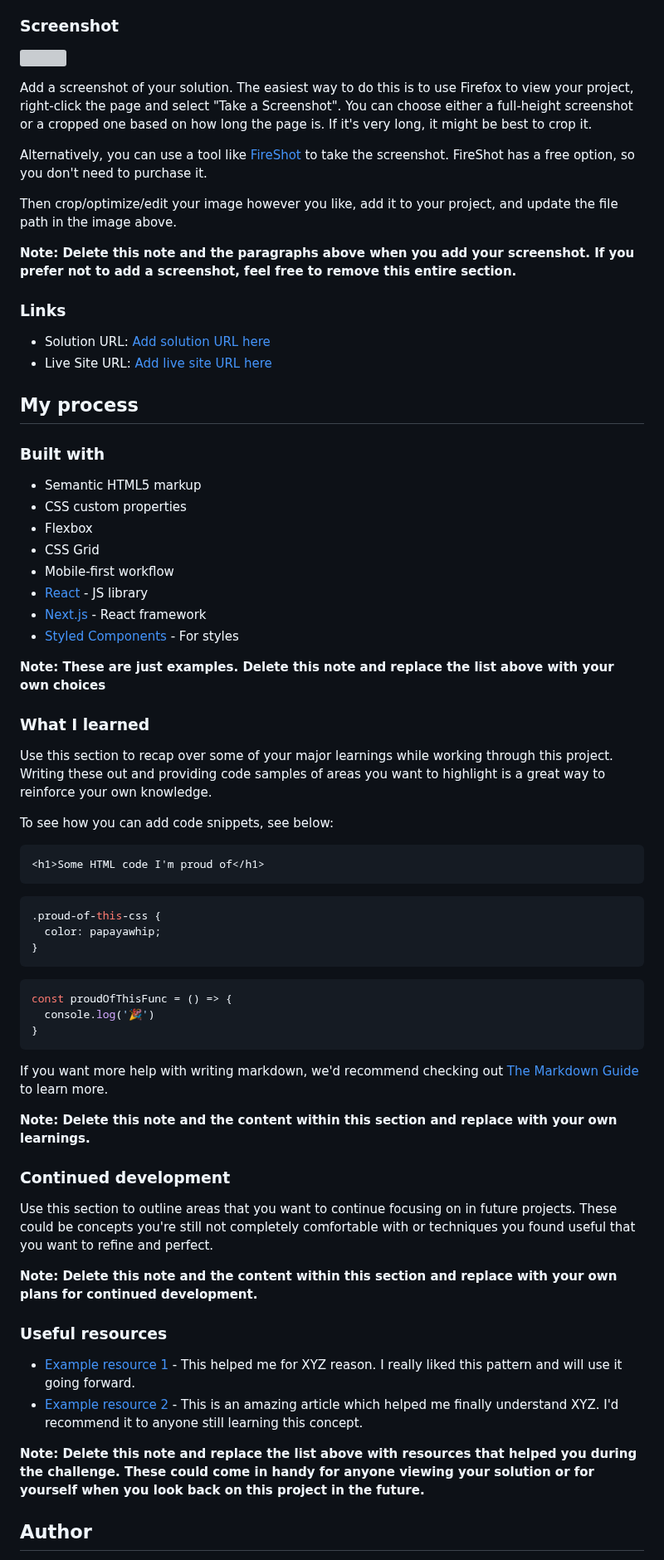
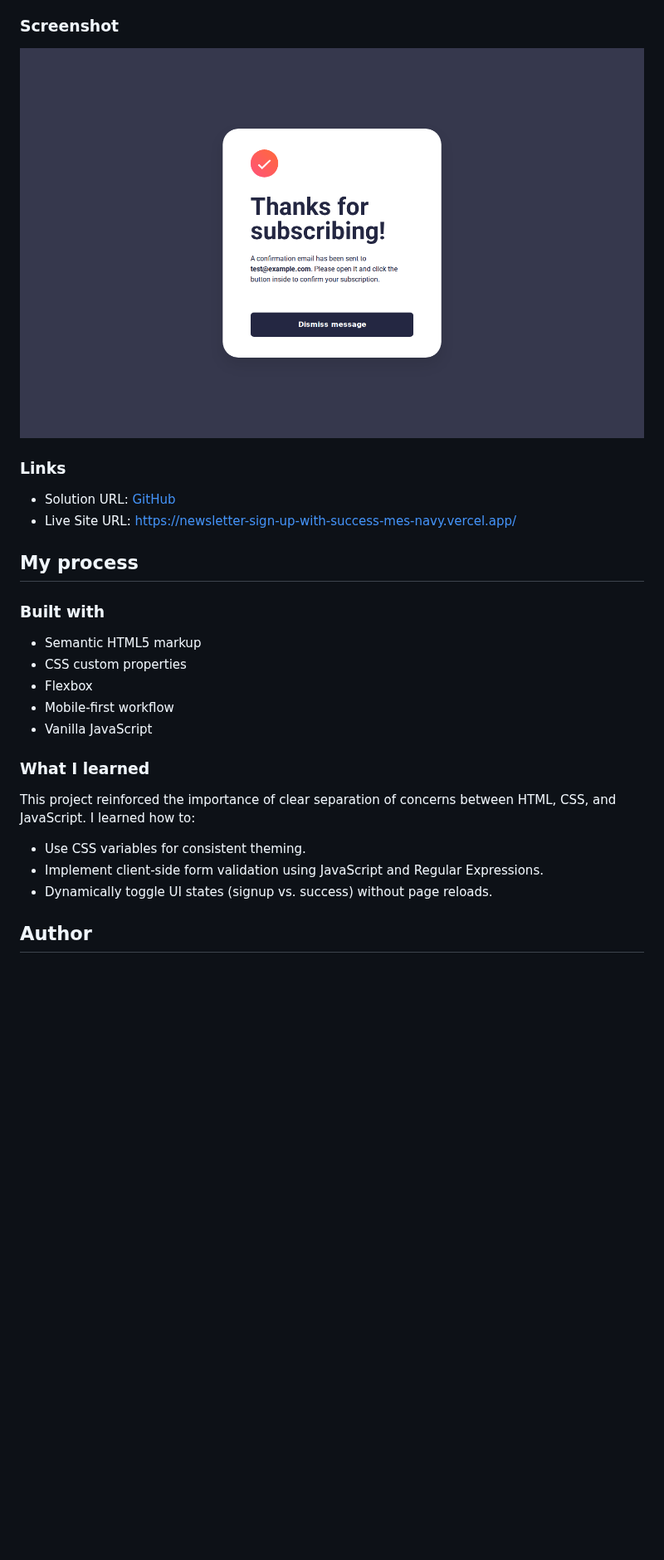
Before and after one commit to meg1502/newsletter-sign-up-with-success-message, a Markdown page: README.md, the part around one of its changes. Shown at 83% size. GitHub-like rendering; pictures changed too: assets/images/screenshot.png (added); blank space fills up the shorter version; grey boxes are pictures that could not be loaded.

Commit message:
Enhance design and add email validation
- Refactored `index.html` to support signup and success states.
- Updated `assets/styles/main.css` to match the design spec using CSS variables for colors and spacing.
- Implemented email validation and state toggling in `assets/scripts/main.js`.
- Updated `README.md` with screenshot, links, and author info.
- Added screenshot to `assets/images/screenshot.png`.

````diff
--- a/README.md
+++ b/README.md
@@ -34,20 +29,12 @@ Users should be able to:
 
 ### Screenshot
 
-![](./screenshot.jpg)
-
-Add a screenshot of your solution. The easiest way to do this is to use Firefox to view your project, right-click the page and select "Take a Screenshot". You can choose either a full-height screenshot or a cropped one based on how long the page is. If it's very long, it might be best to crop it.
-
-Alternatively, you can use a tool like [FireShot](https://getfireshot.com/) to take the screenshot. FireShot has a free option, so you don't need to purchase it.
-
-Then crop/optimize/edit your image however you like, add it to your project, and update the file path in the image above.
-
-**Note: Delete this note and the paragraphs above when you add your screenshot. If you prefer not to add a screenshot, feel free to remove this entire section.**
+![](./assets/images/screenshot.png)
 
 ### Links
 
-- Solution URL: [Add solution URL here](https://your-solution-url.com)
-- Live Site URL: [Add live site URL here](https://your-live-site-url.com)
+- Solution URL: [GitHub](https://github.com/meg1502)
+- Live Site URL: [https://newsletter-sign-up-with-success-mes-navy.vercel.app/](https://newsletter-sign-up-with-success-mes-navy.vercel.app/)
 
 ## My process
 
@@ -56,50 +43,15 @@ Then crop/optimize/edit your image however you like, add it to your project, and
 - Semantic HTML5 markup
 - CSS custom properties
 - Flexbox
-- CSS Grid
 - Mobile-first workflow
-- [React](https://reactjs.org/) - JS library
-- [Next.js](https://nextjs.org/) - React framework
-- [Styled Components](https://styled-components.com/) - For styles
-
-**Note: These are just examples. Delete this note and replace the list above with your own choices**
+- Vanilla JavaScript
 
 ### What I learned
 
-Use this section to recap over some of your major learnings while working through this project. Writing these out and providing code samples of areas you want to highlight is a great way to reinforce your own knowledge.
-
-To see how you can add code snippets, see below:
-
-```html
-<h1>Some HTML code I'm proud of</h1>
-```
-```css
-.proud-of-this-css {
-  color: papayawhip;
-}
-```
-```js
-const proudOfThisFunc = () => {
-  console.log('🎉')
-}
-```
-
-If you want more help with writing markdown, we'd recommend checking out [The Markdown Guide](https://www.markdownguide.org/) to learn more.
-
-**Note: Delete this note and the content within this section and replace with your own learnings.**
-
-### Continued development
-
-Use this section to outline areas that you want to continue focusing on in future projects. These could be concepts you're still not completely comfortable with or techniques you found useful that you want to refine and perfect.
-
-**Note: Delete this note and the content within this section and replace with your own plans for continued development.**
-
-### Useful resources
-
-- [Example resource 1](https://www.example.com) - This helped me for XYZ reason. I really liked this pattern and will use it going forward.
-- [Example resource 2](https://www.example.com) - This is an amazing article which helped me finally understand XYZ. I'd recommend it to anyone still learning this concept.
-
-**Note: Delete this note and replace the list above with resources that helped you during the challenge. These could come in handy for anyone viewing your solution or for yourself when you look back on this project in the future.**
+This project reinforced the importance of clear separation of concerns between HTML, CSS, and JavaScript. I learned how to:
+- Use CSS variables for consistent theming.
+- Implement client-side form validation using JavaScript and Regular Expressions.
+- Dynamically toggle UI states (signup vs. success) without page reloads.
 
 ## Author
 
````
Also changed, not shown: other parts of README.md (+2 -16 lines), 2 other files.
